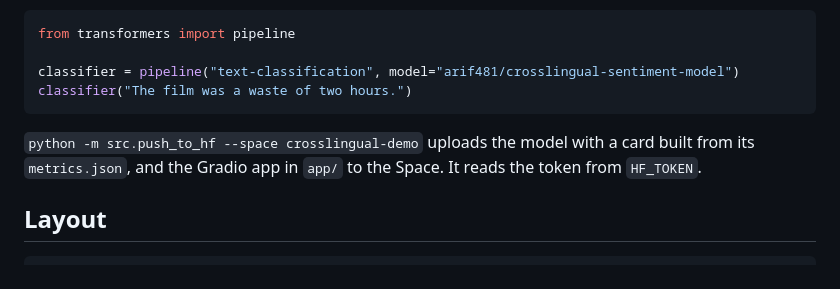
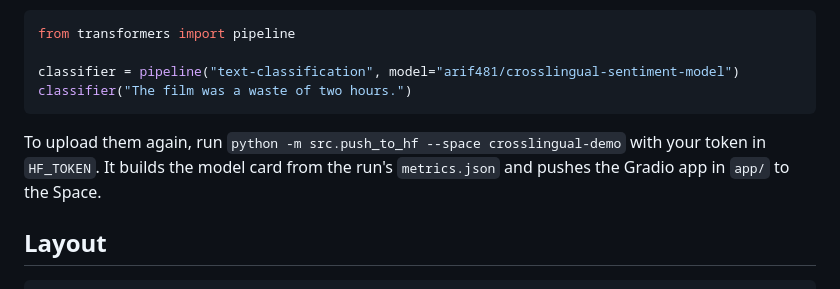
Before and after one commit to arif481/CrossLingual-Sentiment, a Markdown page: README.md, the part around the change. Drawn GitHub-style.

Commit message:
Reword the upload note in the README

````diff
--- a/README.md
+++ b/README.md
@@ -105,7 +105,7 @@ classifier = pipeline("text-classification", model="arif481/crosslingual-sentime
 classifier("The film was a waste of two hours.")
 ```
 
-`python -m src.push_to_hf --space crosslingual-demo` uploads the model with a card built from its `metrics.json`, and the Gradio app in `app/` to the Space. It reads the token from `HF_TOKEN`.
+To upload them again, run `python -m src.push_to_hf --space crosslingual-demo` with your token in `HF_TOKEN`. It builds the model card from the run's `metrics.json` and pushes the Gradio app in `app/` to the Space.
 
 ## Layout
 
````
